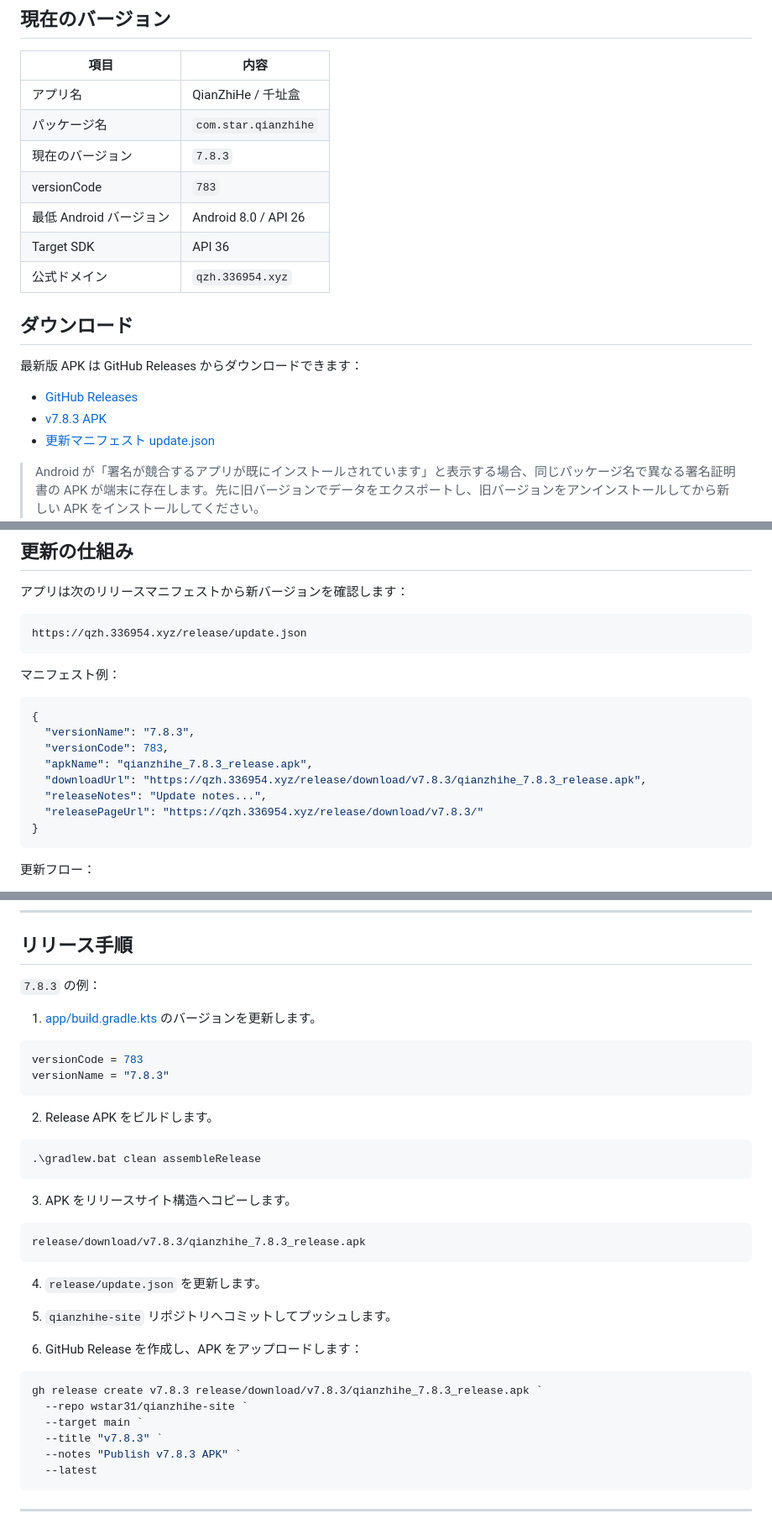
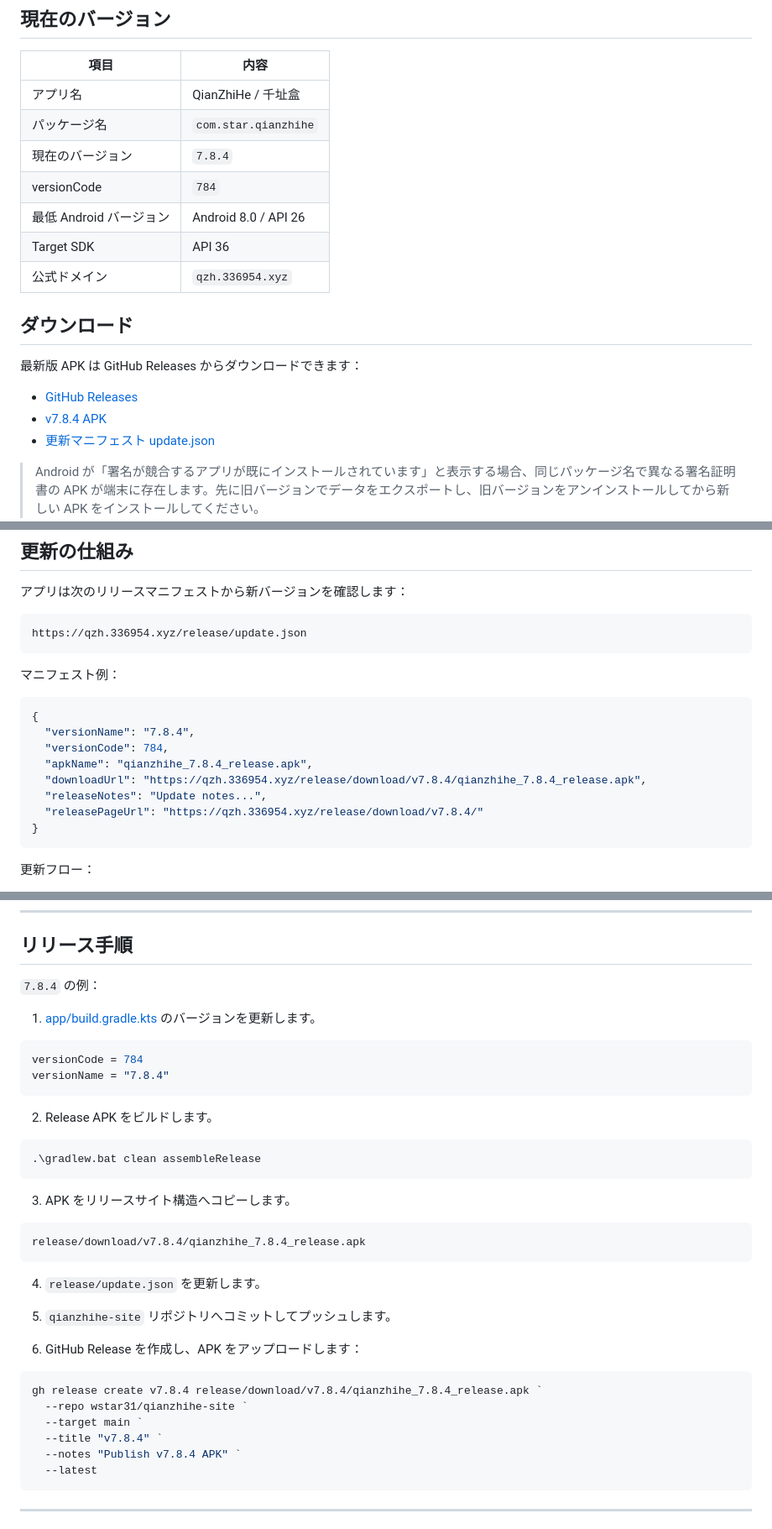
Before and after one commit to wstar31/qianzhihe-site, a Markdown page: README_JA.md, 3 parts joined by grey strips. Shown at 84% size. GitHub-like rendering.

Commit message:
Publish v7.8.4 APK

````diff
--- a/README_JA.md
+++ b/README_JA.md
@@ -27,8 +27,8 @@
 |------|------|
 | アプリ名 | QianZhiHe / 千址盒 |
 | パッケージ名 | `com.star.qianzhihe` |
-| 現在のバージョン | `7.8.3` |
-| versionCode | `783` |
+| 現在のバージョン | `7.8.4` |
+| versionCode | `784` |
 | 最低 Android バージョン | Android 8.0 / API 26 |
 | Target SDK | API 36 |
 | 公式ドメイン | `qzh.336954.xyz` |
@@ -38,7 +38,7 @@
 最新版 APK は GitHub Releases からダウンロードできます：
 
 - [GitHub Releases](https://github.com/wstar31/qianzhihe-site/releases/latest)
-- [v7.8.3 APK](https://github.com/wstar31/qianzhihe-site/releases/download/v7.8.3/qianzhihe_7.8.3_release.apk)
+- [v7.8.4 APK](https://github.com/wstar31/qianzhihe-site/releases/download/v7.8.4/qianzhihe_7.8.4_release.apk)
 - [更新マニフェスト update.json](https://qzh.336954.xyz/release/update.json)
 
 > Android が「署名が競合するアプリが既にインストールされています」と表示する場合、同じパッケージ名で異なる署名証明書の APK が端末に存在します。先に旧バージョンでデータをエクスポートし、旧バージョンをアンインストールしてから新しい APK をインストールしてください。
@@ -244,12 +244,12 @@ https://qzh.336954.xyz/release/update.json
 
 ```json
 {
-  "versionName": "7.8.3",
-  "versionCode": 783,
-  "apkName": "qianzhihe_7.8.3_release.apk",
-  "downloadUrl": "https://qzh.336954.xyz/release/download/v7.8.3/qianzhihe_7.8.3_release.apk",
+  "versionName": "7.8.4",
+  "versionCode": 784,
+  "apkName": "qianzhihe_7.8.4_release.apk",
+  "downloadUrl": "https://qzh.336954.xyz/release/download/v7.8.4/qianzhihe_7.8.4_release.apk",
   "releaseNotes": "Update notes...",
-  "releasePageUrl": "https://qzh.336954.xyz/release/download/v7.8.3/"
+  "releasePageUrl": "https://qzh.336954.xyz/release/download/v7.8.4/"
 }
 ```
 
@@ -326,13 +326,13 @@ app/build/outputs/apk/release/app-release.apk
 
 ## リリース手順
 
-`7.8.3` の例：
+`7.8.4` の例：
 
 1. [app/build.gradle.kts](app/build.gradle.kts) のバージョンを更新します。
 
 ```kotlin
-versionCode = 783
-versionName = "7.8.3"
+versionCode = 784
+versionName = "7.8.4"
 ```
 
 2. Release APK をビルドします。
@@ -344,7 +344,7 @@ versionName = "7.8.3"
 3. APK をリリースサイト構造へコピーします。
 
 ```text
-release/download/v7.8.3/qianzhihe_7.8.3_release.apk
+release/download/v7.8.4/qianzhihe_7.8.4_release.apk
 ```
 
 4. `release/update.json` を更新します。
@@ -354,11 +354,11 @@ release/download/v7.8.3/qianzhihe_7.8.3_release.apk
 6. GitHub Release を作成し、APK をアップロードします：
 
 ```powershell
-gh release create v7.8.3 release/download/v7.8.3/qianzhihe_7.8.3_release.apk `
+gh release create v7.8.4 release/download/v7.8.4/qianzhihe_7.8.4_release.apk `
   --repo wstar31/qianzhihe-site `
   --target main `
-  --title "v7.8.3" `
-  --notes "Publish v7.8.3 APK" `
+  --title "v7.8.4" `
+  --notes "Publish v7.8.4 APK" `
   --latest
 ```
 
````
Also changed, not shown: other parts of README_JA.md (+1 -1 lines).
